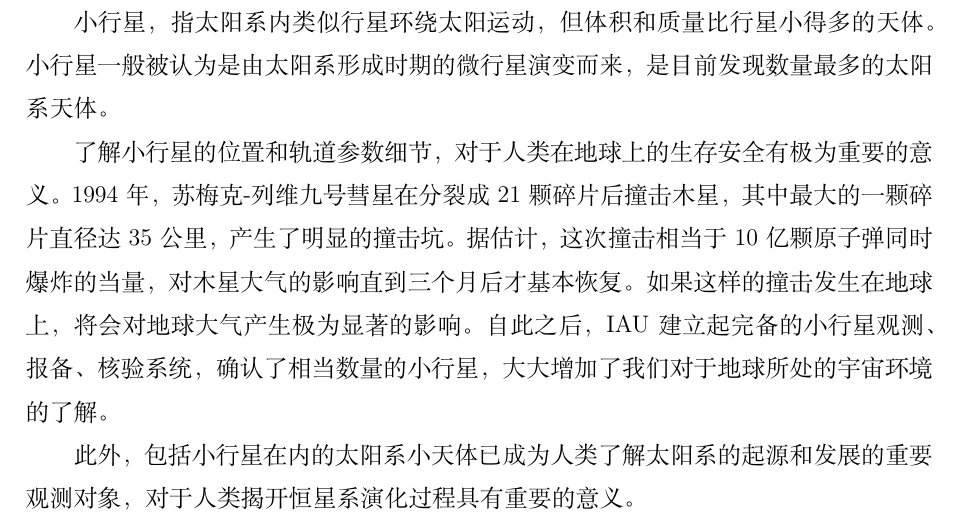
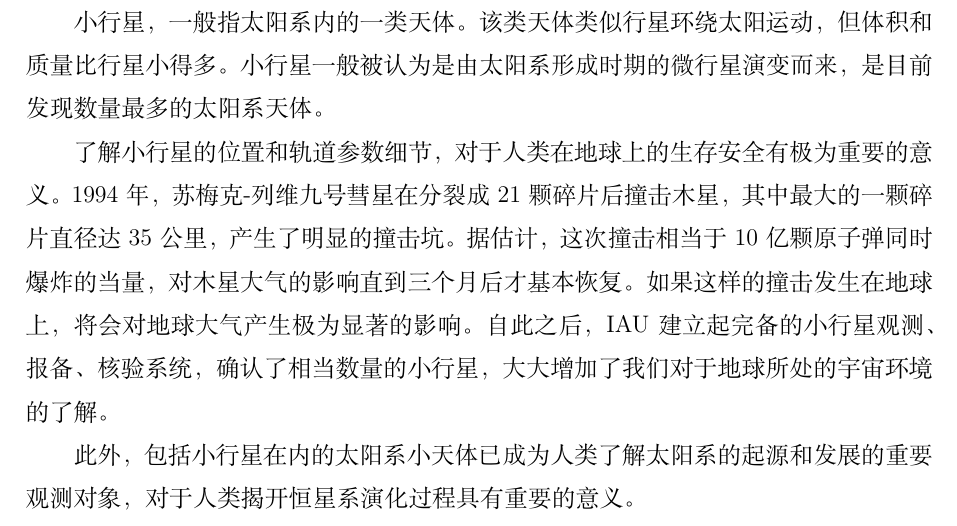
Before and after one commit to changsun20/HuntingAsteroid, a LaTeX paper (paper.tex): part of page 2 of 4, cut so that both start at the same text. Compiled offline with XeLaTeX.

Commit message:
update paper

```diff
--- a/paper.tex
+++ b/paper.tex
@@ -97,7 +97,7 @@
 
 \section{引言}
 
-小行星，指太阳系内类似行星环绕太阳运动，但体积和质量比行星小得多的天体。小行星一般被认为是由太阳系形成时期的微行星演变而来，是目前发现数量最多的太阳系天体。
+小行星，一般指太阳系内的一类天体。该类天体类似行星环绕太阳运动，但体积和质量比行星小得多。小行星一般被认为是由太阳系形成时期的微行星演变而来，是目前发现数量最多的太阳系天体。
 
 了解小行星的位置和轨道参数细节，对于人类在地球上的生存安全有极为重要的意义。1994年，苏梅克-列维九号彗星在分裂成21颗碎片后撞击木星，其中最大的一颗碎片直径达35公里，产生了明显的撞击坑。据估计，这次撞击相当于10亿颗原子弹同时爆炸的当量，对木星大气的影响直到三个月后才基本恢复。如果这样的撞击发生在地球上，将会对地球大气产生极为显著的影响。自此之后，IAU建立起完备的小行星观测、报备、核验系统，确认了相当数量的小行星，大大增加了我们对于地球所处的宇宙环境的了解。
 
```
Also changed, not shown: paper.pdf.
